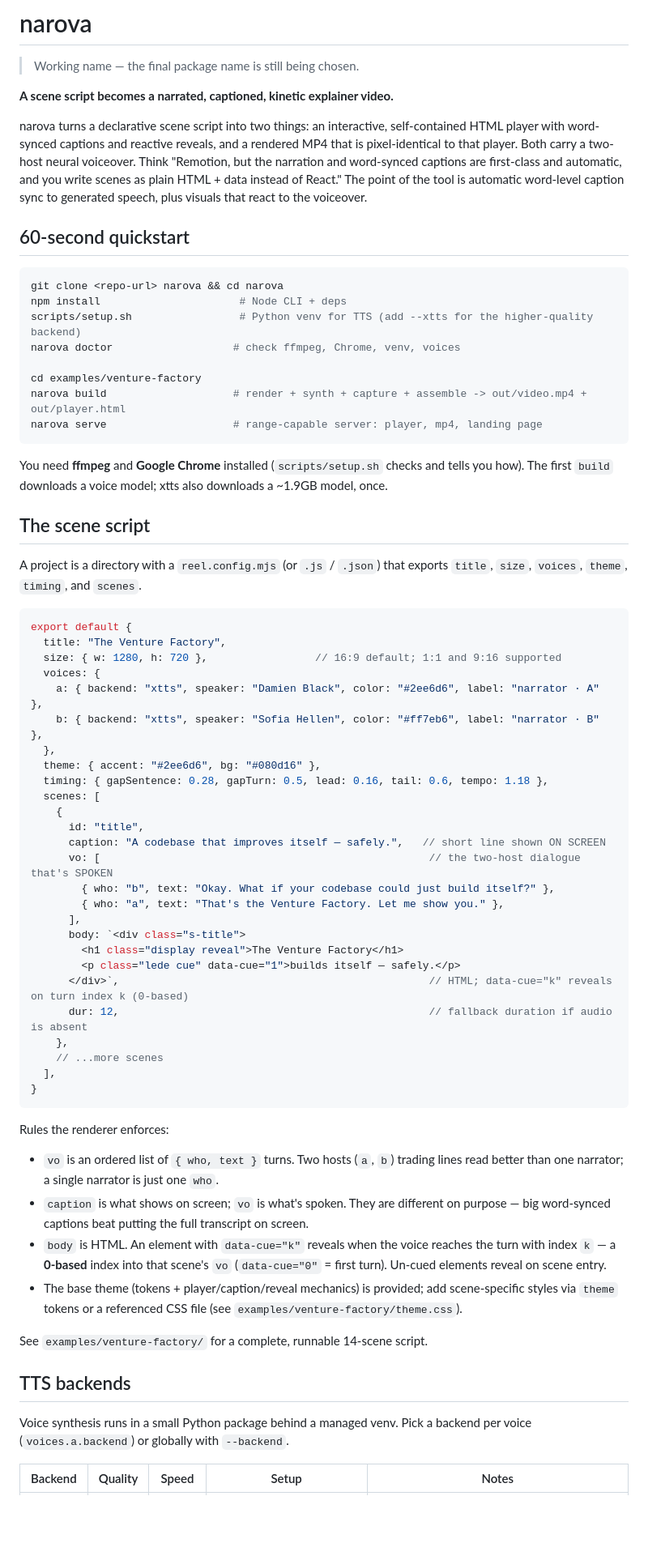
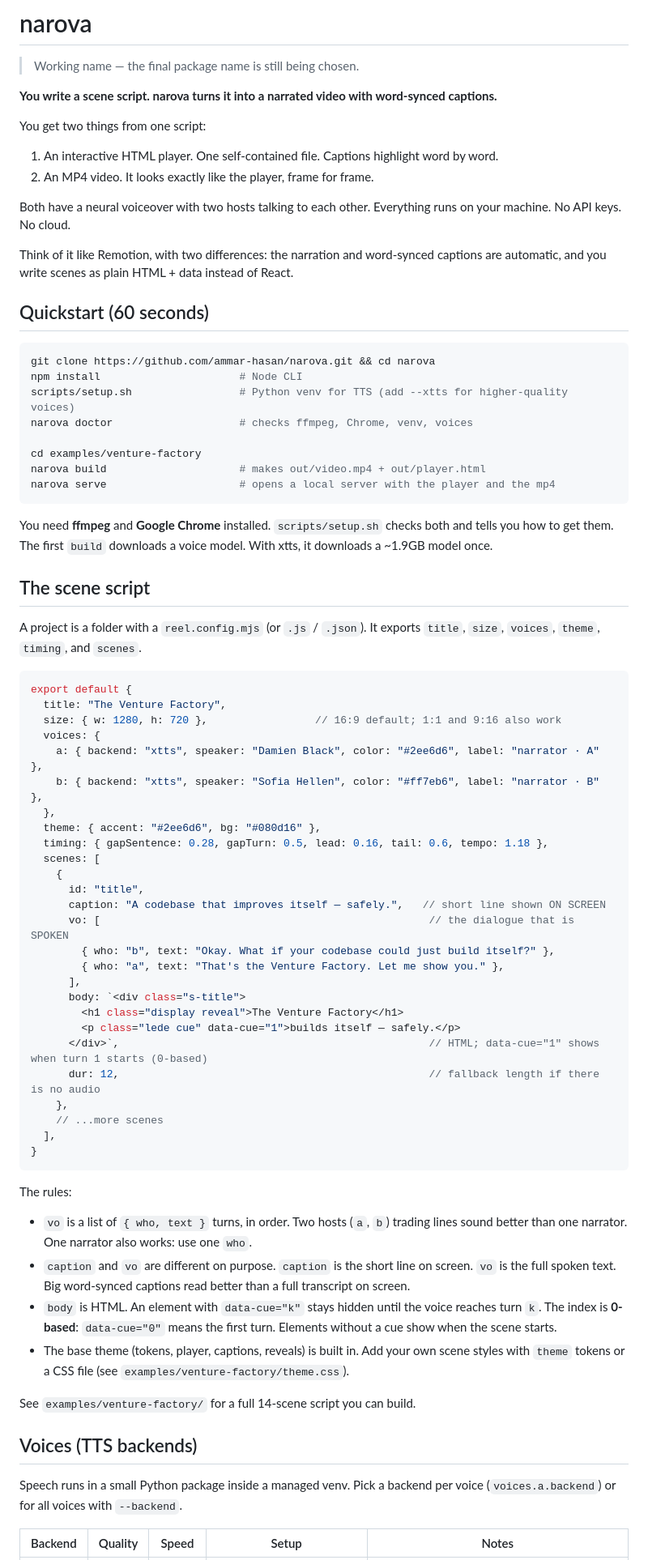
Before and after one commit to ammar-hasan/narova, a Markdown page: README.md, the part around one of its changes. Shown at 81% size. Drawn GitHub-style; blank space fills up the shorter version.

Commit message:
docs: rewrite README in plain, simple language
Co-Authored-By: Claude Fable 5 <noreply@anthropic.com>

````diff
--- a/README.md
+++ b/README.md
@@ -2,40 +2,45 @@
 
 > Working name — the final package name is still being chosen.
 
-**A scene script becomes a narrated, captioned, kinetic explainer video.**
+**You write a scene script. narova turns it into a narrated video with word-synced captions.**
 
-narova turns a declarative scene script into two things: an interactive, self-contained HTML
-player with word-synced captions and reactive reveals, and a rendered MP4 that is pixel-identical
-to that player. Both carry a two-host neural voiceover. Think "Remotion, but the narration and
-word-synced captions are first-class and automatic, and you write scenes as plain HTML + data
-instead of React." The point of the tool is automatic word-level caption sync to generated
-speech, plus visuals that react to the voiceover.
+You get two things from one script:
 
-## 60-second quickstart
+1. An interactive HTML player. One self-contained file. Captions highlight word by word.
+2. An MP4 video. It looks exactly like the player, frame for frame.
+
+Both have a neural voiceover with two hosts talking to each other.
+Everything runs on your machine. No API keys. No cloud.
+
+Think of it like Remotion, with two differences: the narration and word-synced
+captions are automatic, and you write scenes as plain HTML + data instead of React.
+
+## Quickstart (60 seconds)
 
 ```bash
-git clone <repo-url> narova && cd narova
-npm install                      # Node CLI + deps
-scripts/setup.sh                 # Python venv for TTS (add --xtts for the higher-quality backend)
-narova doctor                   # check ffmpeg, Chrome, venv, voices
+git clone https://github.com/ammar-hasan/narova.git && cd narova
+npm install                      # Node CLI
+scripts/setup.sh                 # Python venv for TTS (add --xtts for higher-quality voices)
+narova doctor                    # checks ffmpeg, Chrome, venv, voices
 
 cd examples/venture-factory
-narova build                    # render + synth + capture + assemble -> out/video.mp4 + out/player.html
-narova serve                    # range-capable server: player, mp4, landing page
+narova build                     # makes out/video.mp4 + out/player.html
+narova serve                     # opens a local server with the player and the mp4
 ```
 
-You need **ffmpeg** and **Google Chrome** installed (`scripts/setup.sh` checks and tells you how).
-The first `build` downloads a voice model; xtts also downloads a ~1.9GB model, once.
+You need **ffmpeg** and **Google Chrome** installed. `scripts/setup.sh` checks
+both and tells you how to get them. The first `build` downloads a voice model.
+With xtts, it downloads a ~1.9GB model once.
 
 ## The scene script
 
-A project is a directory with a `reel.config.mjs` (or `.js` / `.json`) that exports
-`title`, `size`, `voices`, `theme`, `timing`, and `scenes`.
+A project is a folder with a `reel.config.mjs` (or `.js` / `.json`).
+It exports `title`, `size`, `voices`, `theme`, `timing`, and `scenes`.
 
 ```js
 export default {
   title: "The Venture Factory",
-  size: { w: 1280, h: 720 },                 // 16:9 default; 1:1 and 9:16 supported
+  size: { w: 1280, h: 720 },                 // 16:9 default; 1:1 and 9:16 also work
   voices: {
     a: { backend: "xtts", speaker: "Damien Black", color: "#2ee6d6", label: "narrator · A" },
     b: { backend: "xtts", speaker: "Sofia Hellen", color: "#ff7eb6", label: "narrator · B" },
@@ -46,39 +51,41 @@ export default {
     {
       id: "title",
       caption: "A codebase that improves itself — safely.",   // short line shown ON SCREEN
-      vo: [                                                    // the two-host dialogue that's SPOKEN
+      vo: [                                                    // the dialogue that is SPOKEN
         { who: "b", text: "Okay. What if your codebase could just build itself?" },
         { who: "a", text: "That's the Venture Factory. Let me show you." },
       ],
       body: `<div class="s-title">
         <h1 class="display reveal">The Venture Factory</h1>
         <p class="lede cue" data-cue="1">builds itself — safely.</p>
-      </div>`,                                                 // HTML; data-cue="k" reveals on turn index k (0-based)
-      dur: 12,                                                 // fallback duration if audio is absent
+      </div>`,                                                 // HTML; data-cue="1" shows when turn 1 starts (0-based)
+      dur: 12,                                                 // fallback length if there is no audio
     },
     // ...more scenes
   ],
 }
 ```
 
-Rules the renderer enforces:
+The rules:
 
-- `vo` is an ordered list of `{ who, text }` turns. Two hosts (`a`, `b`) trading lines read
-  better than one narrator; a single narrator is just one `who`.
-- `caption` is what shows on screen; `vo` is what's spoken. They are different on purpose —
-  big word-synced captions beat putting the full transcript on screen.
-- `body` is HTML. An element with `data-cue="k"` reveals when the voice reaches the turn
-  with index `k` — a **0-based** index into that scene's `vo` (`data-cue="0"` = first turn).
-  Un-cued elements reveal on scene entry.
-- The base theme (tokens + player/caption/reveal mechanics) is provided; add scene-specific
-  styles via `theme` tokens or a referenced CSS file (see `examples/venture-factory/theme.css`).
+- `vo` is a list of `{ who, text }` turns, in order. Two hosts (`a`, `b`) trading
+  lines sound better than one narrator. One narrator also works: use one `who`.
+- `caption` and `vo` are different on purpose. `caption` is the short line on
+  screen. `vo` is the full spoken text. Big word-synced captions read better
+  than a full transcript on screen.
+- `body` is HTML. An element with `data-cue="k"` stays hidden until the voice
+  reaches turn `k`. The index is **0-based**: `data-cue="0"` means the first turn.
+  Elements without a cue show when the scene starts.
+- The base theme (tokens, player, captions, reveals) is built in. Add your own
+  scene styles with `theme` tokens or a CSS file
+  (see `examples/venture-factory/theme.css`).
 
-See `examples/venture-factory/` for a complete, runnable 14-scene script.
+See `examples/venture-factory/` for a full 14-scene script you can build.
 
-## TTS backends
+## Voices (TTS backends)
 
-Voice synthesis runs in a small Python package behind a managed venv. Pick a backend per voice
-(`voices.a.backend`) or globally with `--backend`.
+Speech runs in a small Python package inside a managed venv.
+Pick a backend per voice (`voices.a.backend`) or for all voices with `--backend`.
 
 | Backend | Quality | Speed | Setup | Notes |
 |---------|---------|-------|-------|-------|
````
Also changed, not shown: other parts of README.md (+36 -34 lines).
